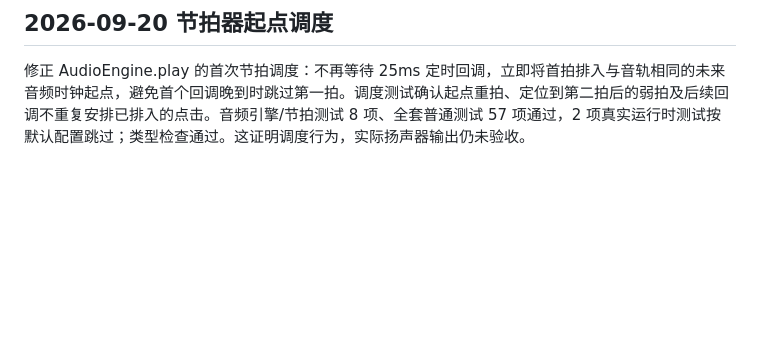
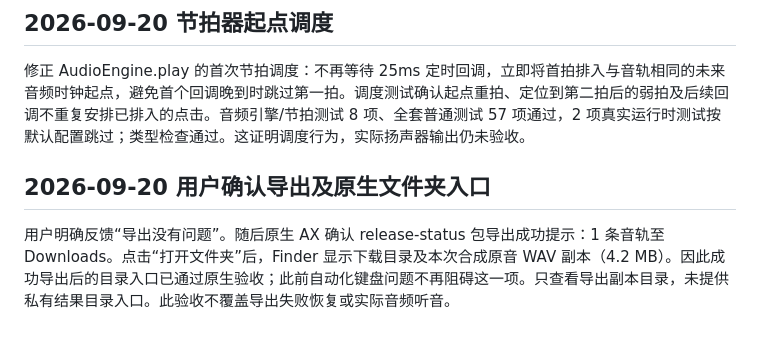
Before and after one commit to Means88/printemps, a Markdown page: docs/acceptance.md, the part around the change. Rendered like a GitHub page; blank space fills up the shorter version.

```diff
--- a/docs/acceptance.md
+++ b/docs/acceptance.md
@@ -211,3 +211,8 @@ c7d60f0 已完成 macOS arm64 打包、`codesign --verify --deep --strict` 及
 ## 2026-09-20 节拍器起点调度
 
 修正 AudioEngine.play 的首次节拍调度：不再等待 25ms 定时回调，立即将首拍排入与音轨相同的未来音频时钟起点，避免首个回调晚到时跳过第一拍。调度测试确认起点重拍、定位到第二拍后的弱拍及后续回调不重复安排已排入的点击。音频引擎/节拍测试 8 项、全套普通测试 57 项通过，2 项真实运行时测试按默认配置跳过；类型检查通过。这证明调度行为，实际扬声器输出仍未验收。
+
+
+## 2026-09-20 用户确认导出及原生文件夹入口
+
+用户明确反馈“导出没有问题”。随后原生 AX 确认 release-status 包导出成功提示：1 条音轨至 Downloads。点击“打开文件夹”后，Finder 显示下载目录及本次合成原音 WAV 副本（4.2 MB）。因此成功导出后的目录入口已通过原生验收；此前自动化键盘问题不再阻碍这一项。只查看导出副本目录，未提供私有结果目录入口。此验收不覆盖导出失败恢复或实际音频听音。
```
Also changed, not shown: docs/implementation-status.md (+1 -1 lines).
